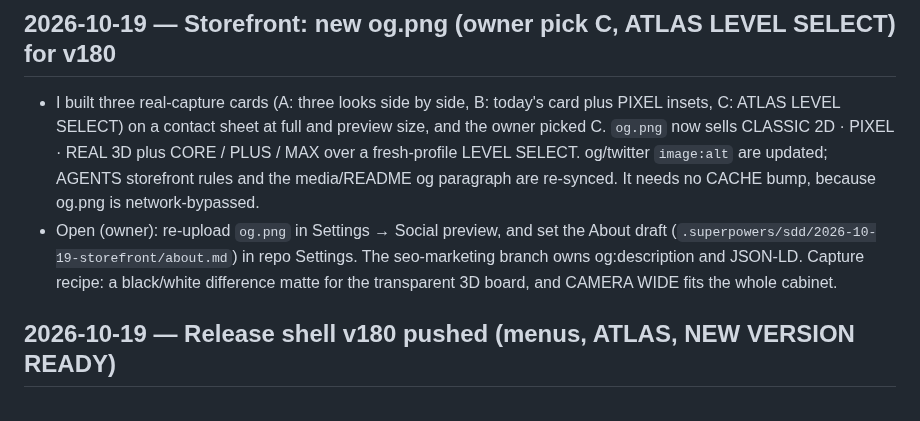
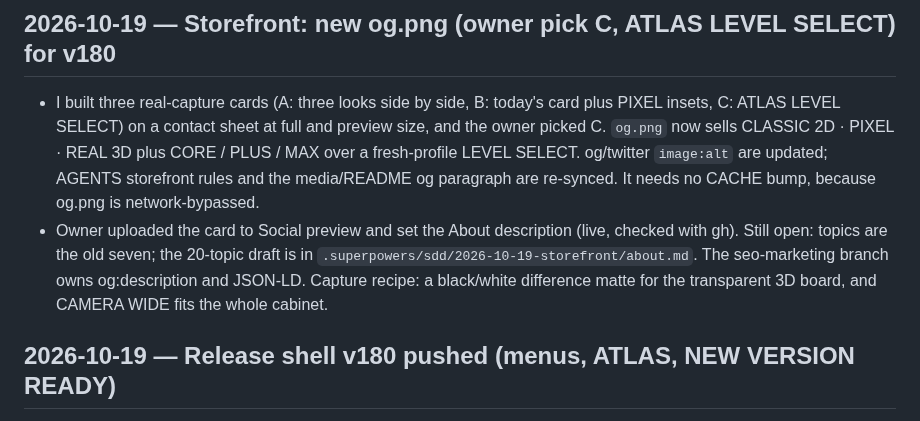
Before and after one commit to HMarzban/fusegrid, a Markdown page: MEMORY.md, the part around the change. Rendered like a GitHub page.

Commit message:
Storefront docs: the v180 card and About description are live; topics still pending.
Co-Authored-By: Claude Opus 5.5 <noreply@anthropic.com>

```diff
--- a/MEMORY.md
+++ b/MEMORY.md
@@ -18,7 +18,7 @@ append an entry when it makes a non-trivial change.
 
 ## 2026-10-19 — Storefront: new og.png (owner pick C, ATLAS LEVEL SELECT) for v180
 - I built three real-capture cards (A: three looks side by side, B: today's card plus PIXEL insets, C: ATLAS LEVEL SELECT) on a contact sheet at full and preview size, and the owner picked C. `og.png` now sells CLASSIC 2D · PIXEL · REAL 3D plus CORE / PLUS / MAX over a fresh-profile LEVEL SELECT. og/twitter `image:alt` are updated; AGENTS storefront rules and the media/README og paragraph are re-synced. It needs no CACHE bump, because og.png is network-bypassed.
-- Open (owner): re-upload `og.png` in Settings → Social preview, and set the About draft (`.superpowers/sdd/2026-10-19-storefront/about.md`) in repo Settings. The seo-marketing branch owns og:description and JSON-LD. Capture recipe: a black/white difference matte for the transparent 3D board, and CAMERA WIDE fits the whole cabinet.
+- Owner uploaded the card to Social preview and set the About description (live, checked with gh). Still open: topics are the old seven; the 20-topic draft is in `.superpowers/sdd/2026-10-19-storefront/about.md`. The seo-marketing branch owns og:description and JSON-LD. Capture recipe: a black/white difference matte for the transparent 3D board, and CAMERA WIDE fits the whole cabinet.
 
 ## 2026-10-19 — Release shell v180 pushed (menus, ATLAS, NEW VERSION READY)
 - CHANGELOG Unreleased -> shell v180 · 2026-10-19 (v179 was never deployed, so v180 carries it). The update card is centred over a blurred backdrop (#updbg, tap = LATER). Pushed main to origin; Pages CI runs npm test before deploy.
```
Also changed, not shown: AGENTS.md (+6 -6 lines).
